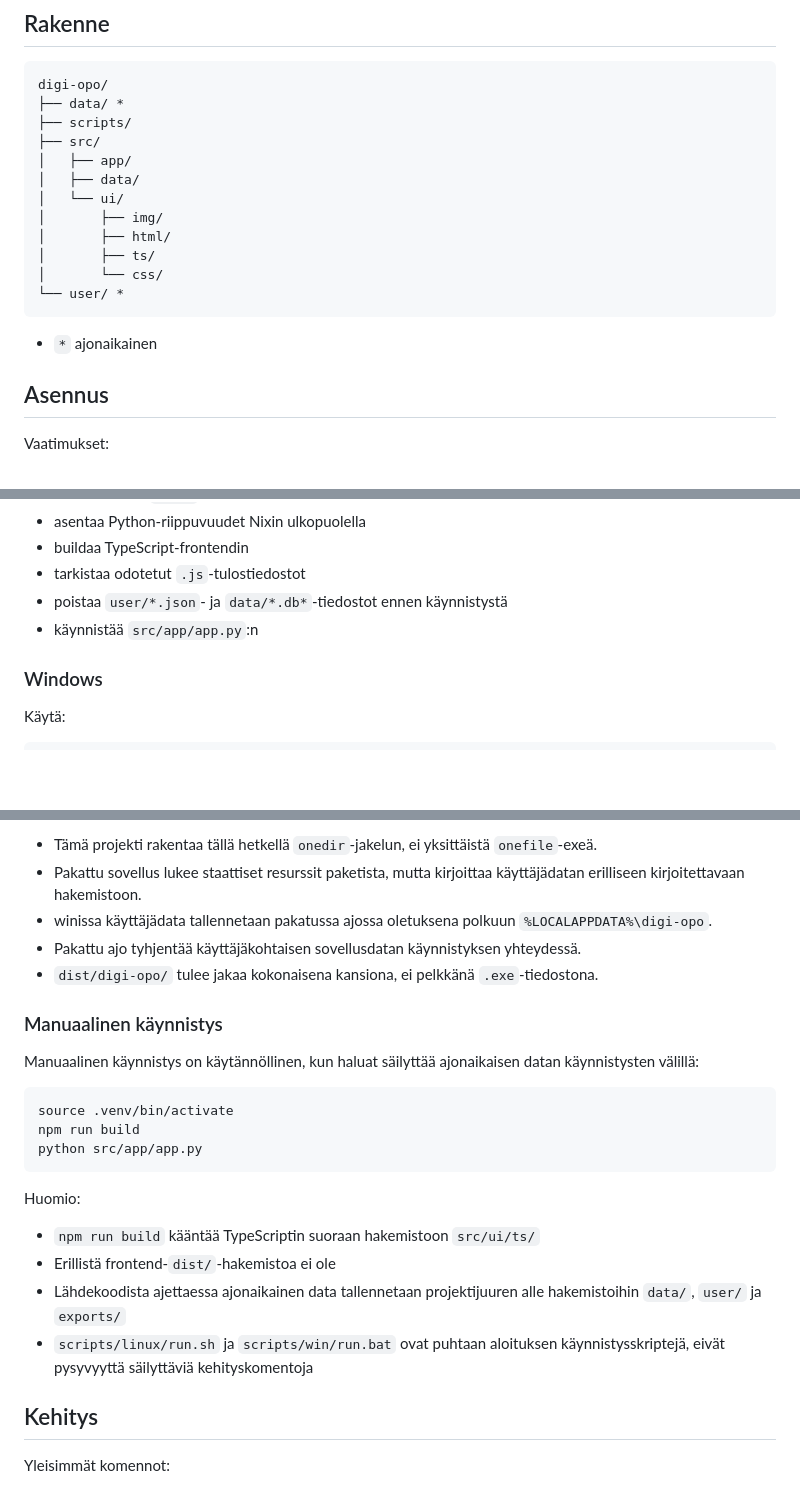
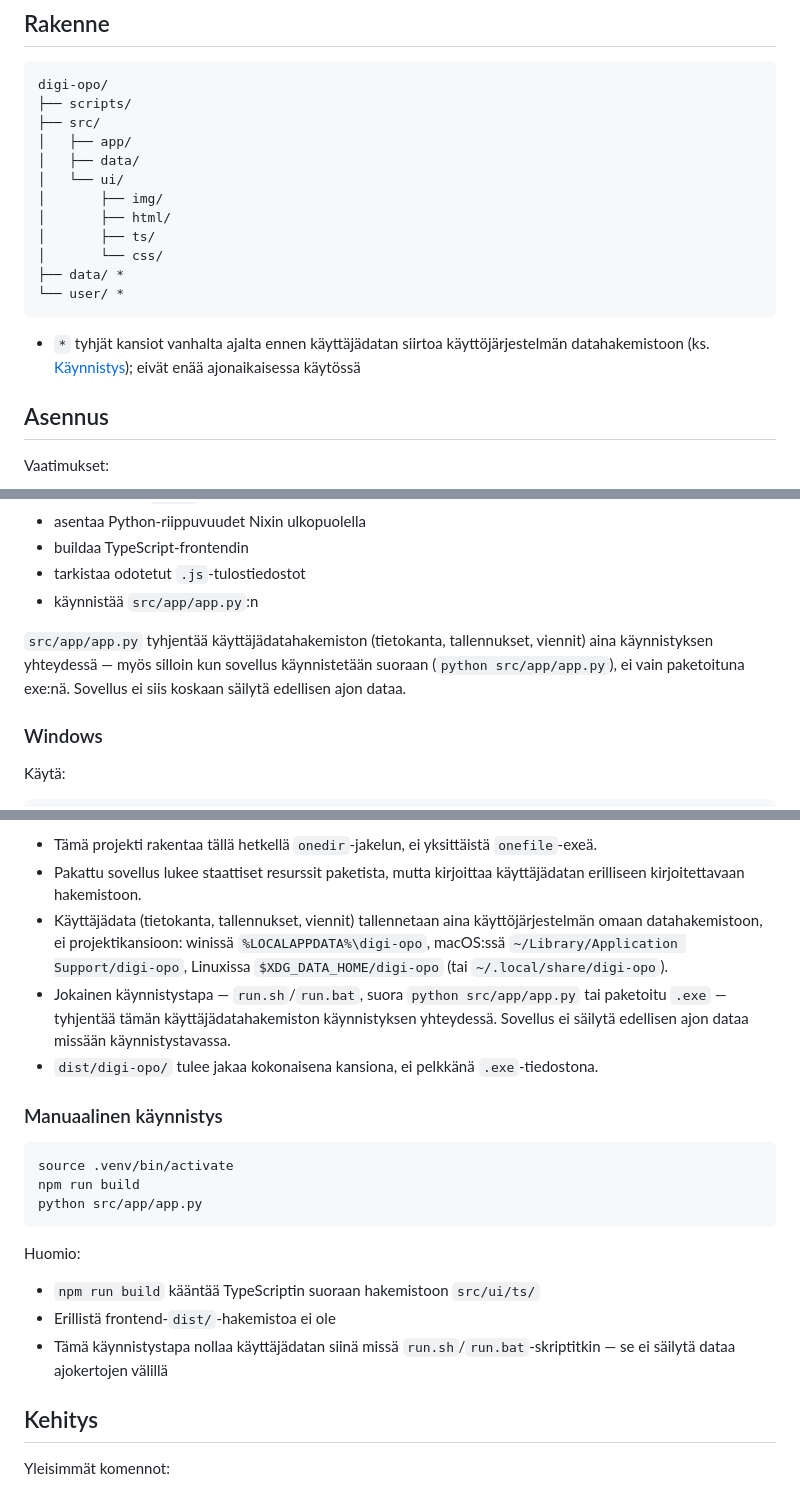
Before and after one commit to belljars/digi-opo, a Markdown page: README.md, 3 parts joined by grey strips. GitHub-like rendering; blank space fills up the shorter version.

Commit message:
Päivitetty README.md

````diff
--- a/README.md
+++ b/README.md
@@ -12,7 +12,6 @@ Sovellus toimii kokonaan paikallisesti. Backend käynnistää HTTP-palvelimen os
 
 ```text
 digi-opo/
-├── data/ *
 ├── scripts/
 ├── src/
 │   ├── app/
@@ -22,9 +21,10 @@ digi-opo/
 │       ├── html/
 │       ├── ts/
 │       └── css/
+├── data/ *
 └── user/ *
 ```
-- `*` ajonaikainen
+- `*` tyhjät kansiot vanhalta ajalta ennen käyttäjädatan siirtoa käyttöjärjestelmän datahakemistoon (ks. [Käynnistys](#käynnistys)); eivät enää ajonaikaisessa käytössä
 
 ## Asennus
 
@@ -73,8 +73,9 @@ Skripti:
 - asentaa Python-riippuvuudet Nixin ulkopuolella
 - buildaa TypeScript-frontendin
 - tarkistaa odotetut `.js`-tulostiedostot
-- poistaa `user/*.json`- ja `data/*.db*`-tiedostot ennen käynnistystä
 - käynnistää `src/app/app.py`:n
+
+`src/app/app.py` tyhjentää käyttäjädatahakemiston (tietokanta, tallennukset, viennit) aina käynnistyksen yhteydessä — myös silloin kun sovellus käynnistetään suoraan (`python src/app/app.py`), ei vain paketoituna exe:nä. Sovellus ei siis koskaan säilytä edellisen ajon dataa.
 
 ### Windows
 
@@ -125,13 +126,11 @@ Huomioita paketoinnista:
 
 - Tämä projekti rakentaa tällä hetkellä `onedir`-jakelun, ei yksittäistä `onefile`-exeä.
 - Pakattu sovellus lukee staattiset resurssit paketista, mutta kirjoittaa käyttäjädatan erilliseen kirjoitettavaan hakemistoon.
-- winissa käyttäjädata tallennetaan pakatussa ajossa oletuksena polkuun `%LOCALAPPDATA%\digi-opo`.
-- Pakattu ajo tyhjentää käyttäjäkohtaisen sovellusdatan käynnistyksen yhteydessä.
+- Käyttäjädata (tietokanta, tallennukset, viennit) tallennetaan aina käyttöjärjestelmän omaan datahakemistoon, ei projektikansioon: winissä `%LOCALAPPDATA%\digi-opo`, macOS:ssä `~/Library/Application Support/digi-opo`, Linuxissa `$XDG_DATA_HOME/digi-opo` (tai `~/.local/share/digi-opo`).
+- Jokainen käynnistystapa — `run.sh`/`run.bat`, suora `python src/app/app.py` tai paketoitu `.exe` — tyhjentää tämän käyttäjädatahakemiston käynnistyksen yhteydessä. Sovellus ei säilytä edellisen ajon dataa missään käynnistystavassa.
 - `dist/digi-opo/` tulee jakaa kokonaisena kansiona, ei pelkkänä `.exe`-tiedostona.
 
 ### Manuaalinen käynnistys
-
-Manuaalinen käynnistys on käytännöllinen, kun haluat säilyttää ajonaikaisen datan käynnistysten välillä:
 
 ```bash
 source .venv/bin/activate
@@ -143,8 +142,7 @@ Huomio:
 
 - `npm run build` kääntää TypeScriptin suoraan hakemistoon `src/ui/ts/`
 - Erillistä frontend-`dist/`-hakemistoa ei ole
-- Lähdekoodista ajettaessa ajonaikainen data tallennetaan projektijuuren alle hakemistoihin `data/`, `user/` ja `exports/`
-- `scripts/linux/run.sh` ja `scripts/win/run.bat` ovat puhtaan aloituksen käynnistysskriptejä, eivät pysyvyyttä säilyttäviä kehityskomentoja
+- Tämä käynnistystapa nollaa käyttäjädatan siinä missä `run.sh`/`run.bat`-skriptitkin — se ei säilytä dataa ajokertojen välillä
 
 ## Kehitys
 
````
